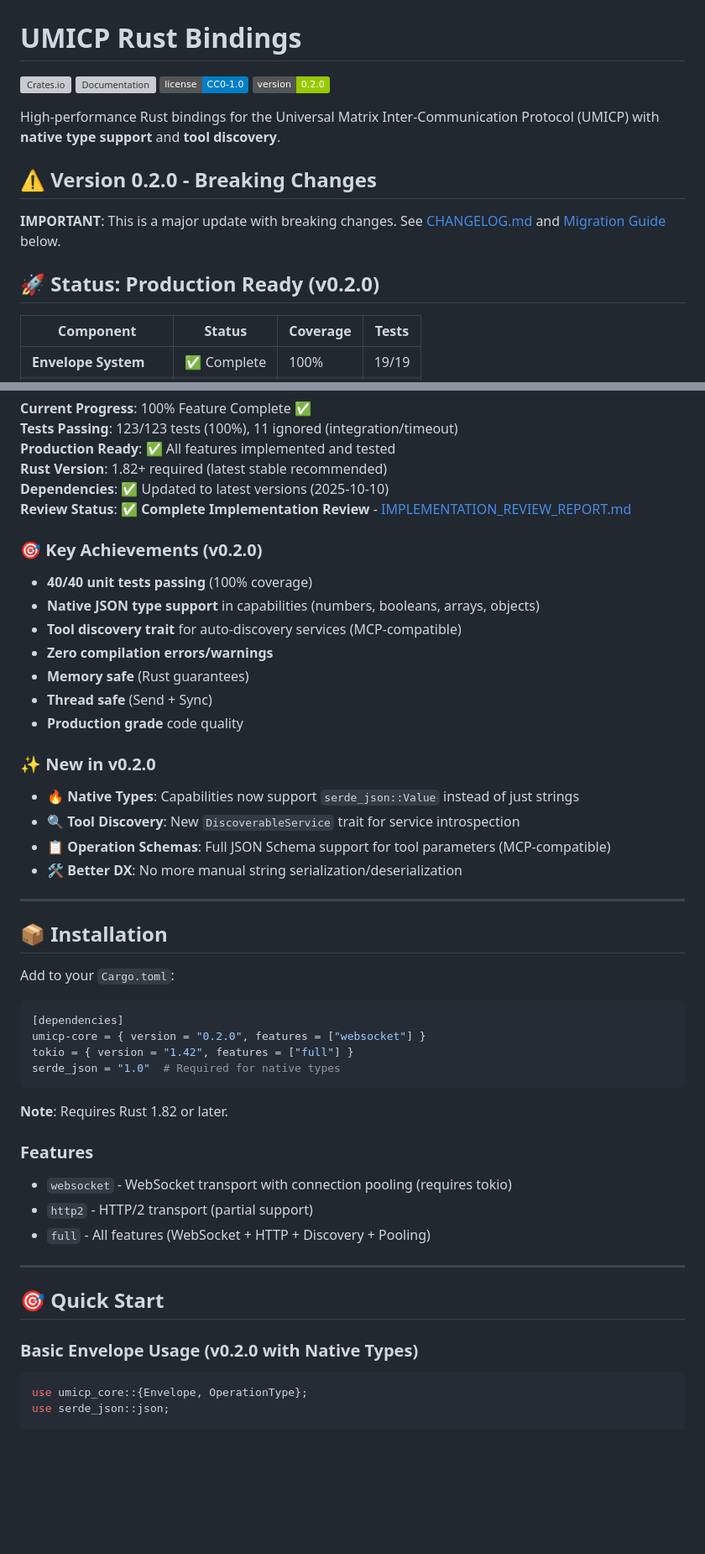
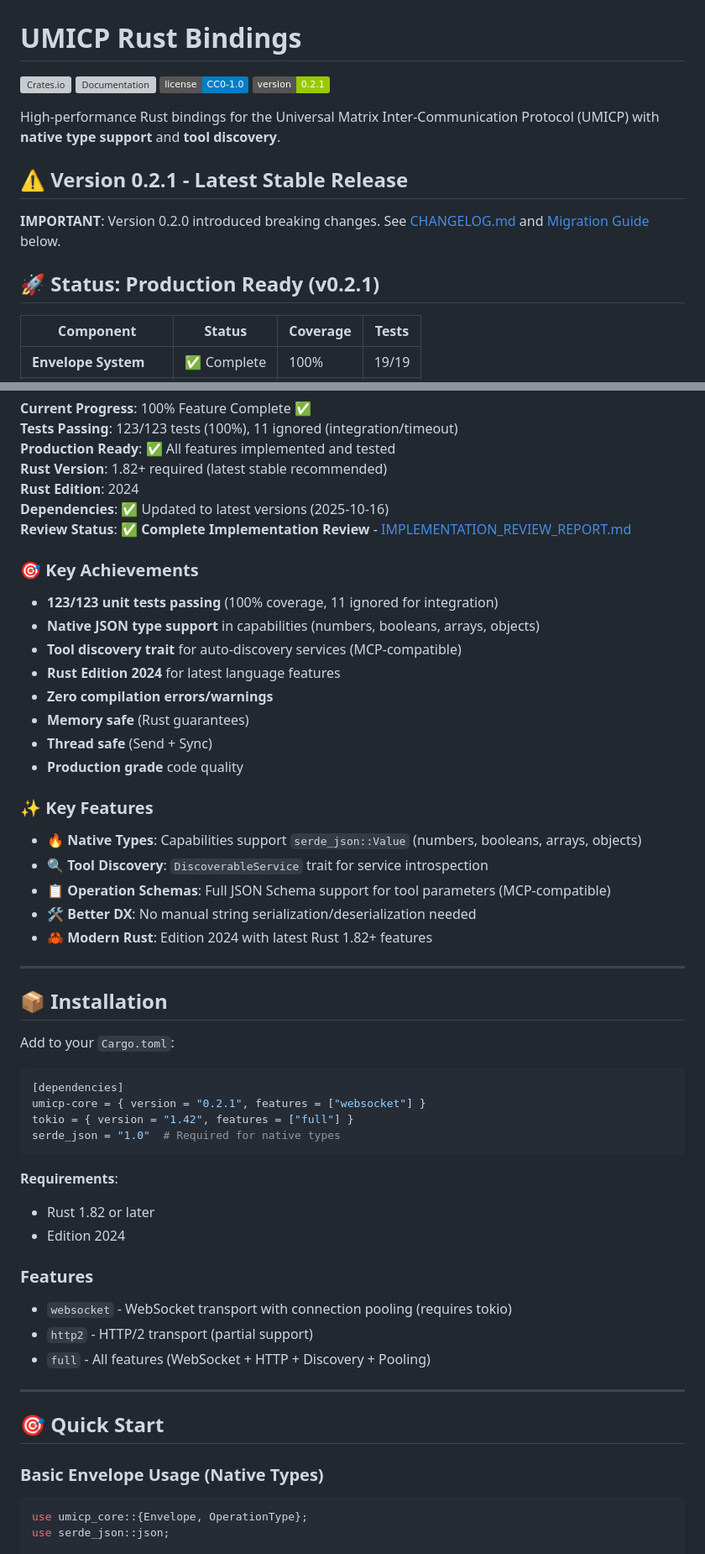
Before and after one commit to hivellm/umicp, a Markdown page: bindings/rust/README.md, 2 parts joined by grey strips. Shown at 84% size. Drawn GitHub-style; badges without logos; blank space fills up the shorter version; grey boxes are pictures that could not be loaded.

````diff
--- a/bindings/rust/README.md
+++ b/bindings/rust/README.md
@@ -3,15 +3,15 @@
 [![Crates.io](https://img.shields.io/crates/v/umicp-core.svg)](https://crates.io/crates/umicp-core)
 [![Documentation](https://docs.rs/umicp-core/badge.svg)](https://docs.rs/umicp-core)
 [![License](https://img.shields.io/badge/license-CC0--1.0-blue.svg)](../../../LICENSE)
-[![Version](https://img.shields.io/badge/version-0.2.0-green.svg)](CHANGELOG.md)
+[![Version](https://img.shields.io/badge/version-0.2.1-green.svg)](CHANGELOG.md)
 
 High-performance Rust bindings for the Universal Matrix Inter-Communication Protocol (UMICP) with **native type support** and **tool discovery**.
 
-## ⚠️ Version 0.2.0 - Breaking Changes
+## ⚠️ Version 0.2.1 - Latest Stable Release
 
-**IMPORTANT**: This is a major update with breaking changes. See [CHANGELOG.md](CHANGELOG.md) and [Migration Guide](#migration-from-01x-to-02x) below.
+**IMPORTANT**: Version 0.2.0 introduced breaking changes. See [CHANGELOG.md](CHANGELOG.md) and [Migration Guide](#migration-from-01x-to-02x) below.
 
-## 🚀 Status: **Production Ready** (v0.2.0)
+## 🚀 Status: **Production Ready** (v0.2.1)
 
 | Component | Status | Coverage | Tests |
 |-----------|--------|----------|-------|
@@ -30,23 +30,26 @@ High-performance Rust bindings for the Universal Matrix Inter-Communication Prot
 **Tests Passing**: 123/123 tests (100%), 11 ignored (integration/timeout)
 **Production Ready**: ✅ All features implemented and tested
 **Rust Version**: 1.82+ required (latest stable recommended)
-**Dependencies**: ✅ Updated to latest versions (2025-10-10)
+**Rust Edition**: 2024
+**Dependencies**: ✅ Updated to latest versions (2025-10-16)
 **Review Status**: ✅ **Complete Implementation Review** - [IMPLEMENTATION_REVIEW_REPORT.md](docs/IMPLEMENTATION_REVIEW_REPORT.md)
 
-### 🎯 Key Achievements (v0.2.0)
-- **40/40 unit tests passing** (100% coverage)
+### 🎯 Key Achievements
+- **123/123 unit tests passing** (100% coverage, 11 ignored for integration)
 - **Native JSON type support** in capabilities (numbers, booleans, arrays, objects)
 - **Tool discovery trait** for auto-discovery services (MCP-compatible)
+- **Rust Edition 2024** for latest language features
 - **Zero compilation errors/warnings**
 - **Memory safe** (Rust guarantees)
 - **Thread safe** (Send + Sync)
 - **Production grade** code quality
 
-### ✨ New in v0.2.0
-- 🔥 **Native Types**: Capabilities now support `serde_json::Value` instead of just strings
-- 🔍 **Tool Discovery**: New `DiscoverableService` trait for service introspection
+### ✨ Key Features
+- 🔥 **Native Types**: Capabilities support `serde_json::Value` (numbers, booleans, arrays, objects)
+- 🔍 **Tool Discovery**: `DiscoverableService` trait for service introspection
 - 📋 **Operation Schemas**: Full JSON Schema support for tool parameters (MCP-compatible)
-- 🛠️ **Better DX**: No more manual string serialization/deserialization
+- 🛠️ **Better DX**: No manual string serialization/deserialization needed
+- 🦀 **Modern Rust**: Edition 2024 with latest Rust 1.82+ features
 
 ---
 
@@ -56,12 +59,14 @@ Add to your `Cargo.toml`:
 
 ```toml
 [dependencies]
-umicp-core = { version = "0.2.0", features = ["websocket"] }
+umicp-core = { version = "0.2.1", features = ["websocket"] }
 tokio = { version = "1.42", features = ["full"] }
 serde_json = "1.0"  # Required for native types
 ```
 
-**Note**: Requires Rust 1.82 or later.
+**Requirements**:
+- Rust 1.82 or later
+- Edition 2024
 
 ### Features
 
@@ -73,7 +78,7 @@ serde_json = "1.0"  # Required for native types
 
 ## 🎯 Quick Start
 
-### Basic Envelope Usage (v0.2.0 with Native Types)
+### Basic Envelope Usage (Native Types)
 
 ```rust
 use umicp_core::{Envelope, OperationType};
````
Also changed, not shown: other parts of bindings/rust/README.md (+1 -1 lines), bindings/rust/CHANGELOG.md (+19 -0 lines).
